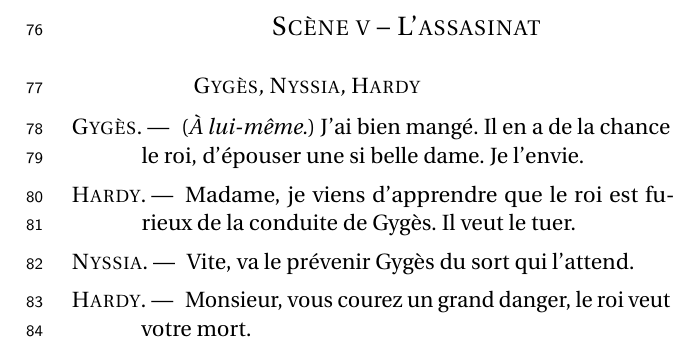
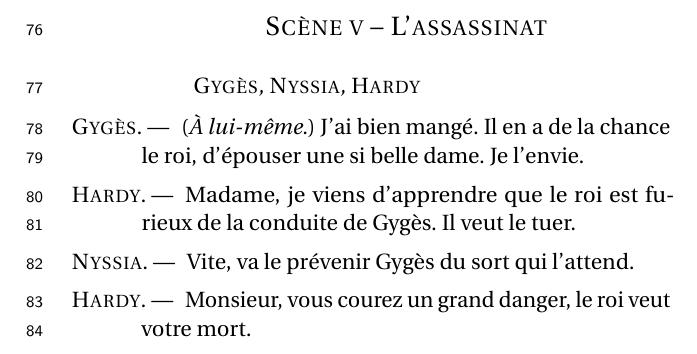
Before and after one commit to LibreEdu/edu, a LaTeX book (theatre/Gyges/GygesA5.tex): part of page 8 of 9, cut so that both start at the same text. Compiled offline with pdfLaTeX.

Commit message:
2015-12-18

```diff
--- a/theatre/Gyges/GygesA5.tex
+++ b/theatre/Gyges/GygesA5.tex
@@ -113,7 +113,7 @@
 \Candaulespeaks J’insiste. \direct{À Nyssia.} Nyssia, viens voir ici. Je dois partir, j’ai des affaires à régler. Je te présente Gygès, un ami, qui va te tenir compagnie pour le diner.
 \newpage
 
-\scene[L’assasinat]
+\scene[L’assassinat]
 \StageDir{\Gyges, \Nyssia, \Hardy}
 \Gygesspeaks \direct{À lui-même.} J’ai bien mangé. Il en a de la chance le roi, d’épouser une si belle dame. Je l’envie.
 \Hardyspeaks Madame, je viens d’apprendre que le roi est furieux de la conduite de Gygès. Il veut le tuer.
```
Also changed, not shown: theatre/Gyges/GygesA4.pdf, theatre/Gyges/GygesA5.pdf.
